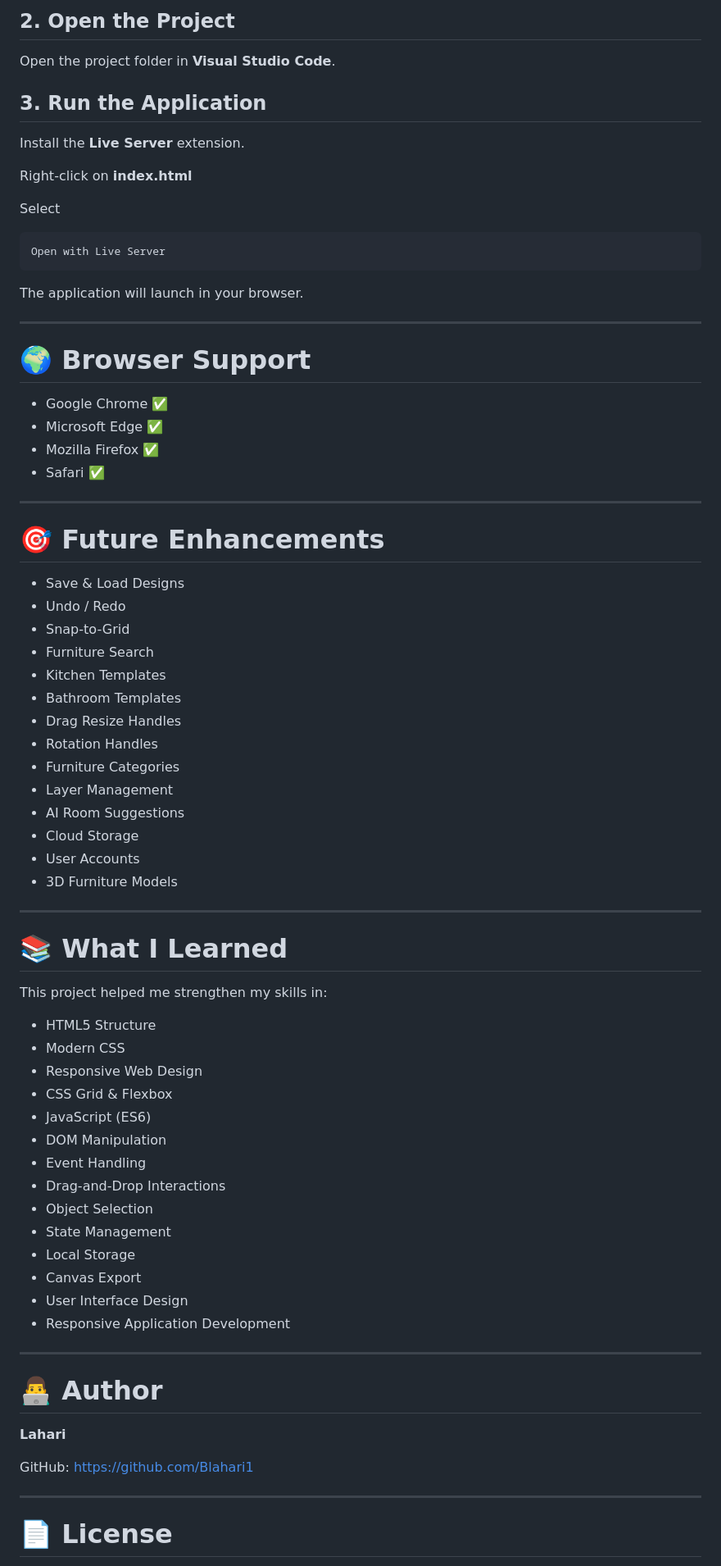
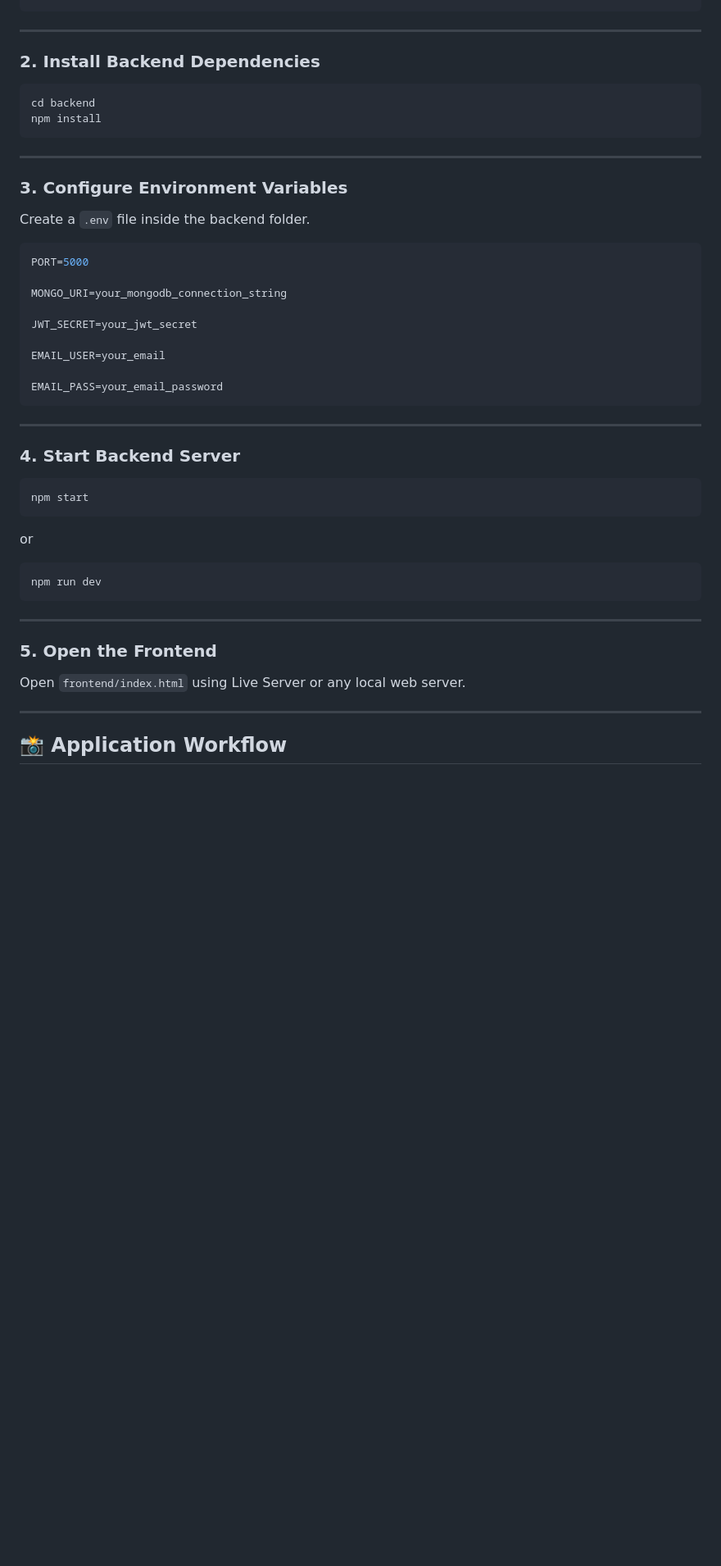
Before and after one commit to Blahari1/Virtual-Interior-Designer, a Markdown page: frontend/README.md, the part around one of its changes. Shown at 82% size. Rendered like a GitHub page; blank space fills up the shorter version.

````diff
--- a/frontend/README.md
+++ b/frontend/README.md
@@ -182,81 +86,53 @@ git clone https://github.com/Blahari1/Virtual-Interior-Designer.git
 ```
-
-## 2. Open the Project
-
-Open the project folder in **Visual Studio Code**.
-
-## 3. Run the Application
-
-Install the **Live Server** extension.
-
-Right-click on **index.html**
-
-Select
-
-```text
-Open with Live Server
-```
-
-The application will launch in your browser.
 
 ---
 
-# 🌍 Browser Support
+### 2. Install Backend Dependencies
 
-- Google Chrome ✅
-- Microsoft Edge ✅
-- Mozilla Firefox ✅
-- Safari ✅
+```bash
+cd backend
+npm install
+```
 
 ---
 
-# 🎯 Future Enhancements
+### 3. Configure Environment Variables
 
-- Save & Load Designs
-- Undo / Redo
-- Snap-to-Grid
-- Furniture Search
-- Kitchen Templates
-- Bathroom Templates
-- Drag Resize Handles
-- Rotation Handles
-- Furniture Categories
-- Layer Management
-- AI Room Suggestions
-- Cloud Storage
-- User Accounts
-- 3D Furniture Models
+Create a `.env` file inside the backend folder.
+
+```env
+PORT=5000
+
+MONGO_URI=your_mongodb_connection_string
+
+JWT_SECRET=your_jwt_secret
+
+EMAIL_USER=your_email
+
+EMAIL_PASS=your_email_password
+```
 
 ---
 
-# 📚 What I Learned
+### 4. Start Backend Server
 
-This project helped me strengthen my skills in:
+```bash
+npm start
+```
 
-- HTML5 Structure
-- Modern CSS
-- Responsive Web Design
-- CSS Grid & Flexbox
-- JavaScript (ES6)
-- DOM Manipulation
-- Event Handling
-- Drag-and-Drop Interactions
-- Object Selection
-- State Management
-- Local Storage
-- Canvas Export
-- User Interface Design
-- Responsive Application Development
+or
+
+```bash
+npm run dev
+```
 
 ---
 
-# 👨‍💻 Author
+### 5. Open the Frontend
 
-**Lahari**
-
-GitHub: https://github.com/Blahari1
+Open `frontend/index.html` using Live Server or any local web server.
 
 ---
 
-# 📄 License
+## 📸 Application Workflow
 
````
Also changed, not shown: other parts of frontend/README.md (+84 -156 lines).
